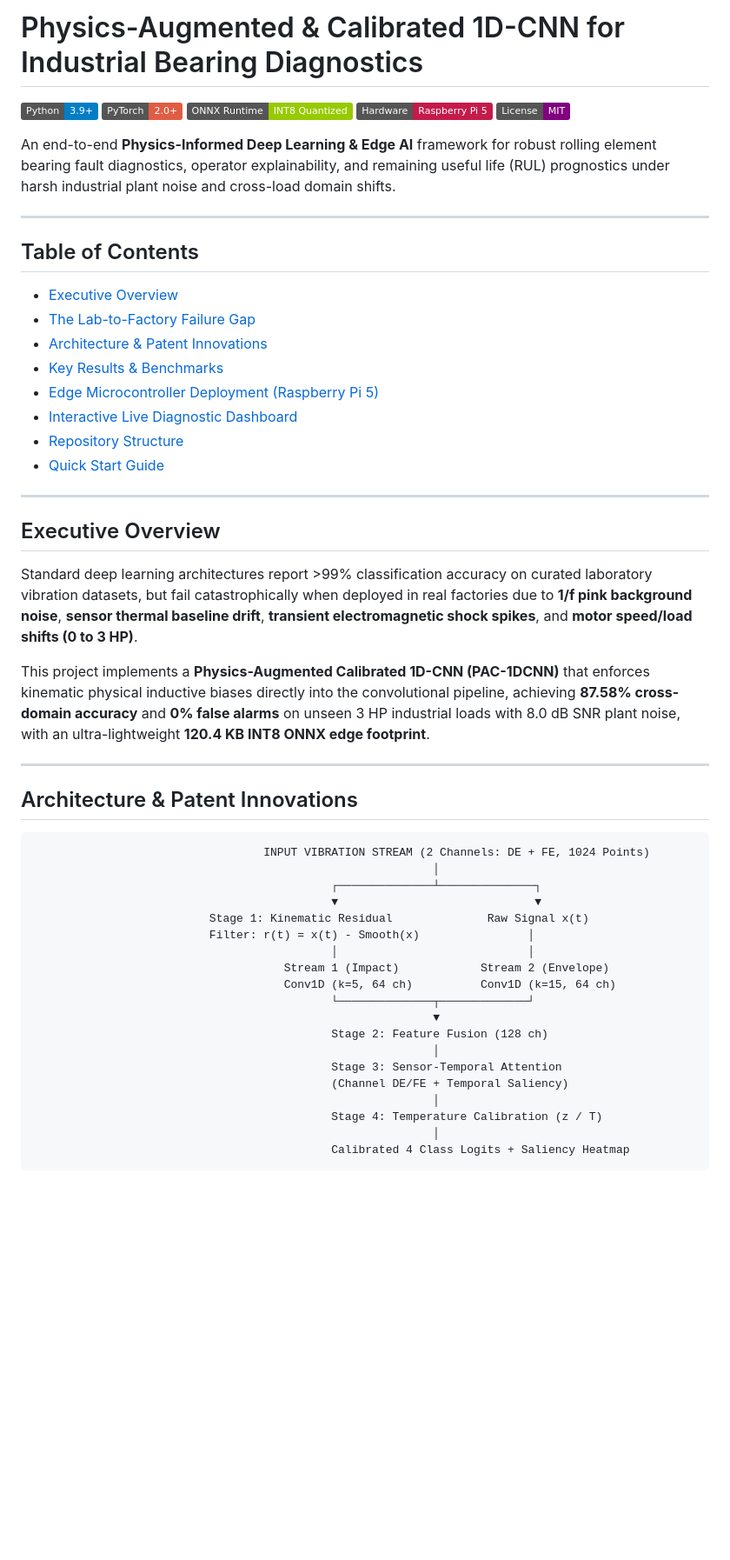
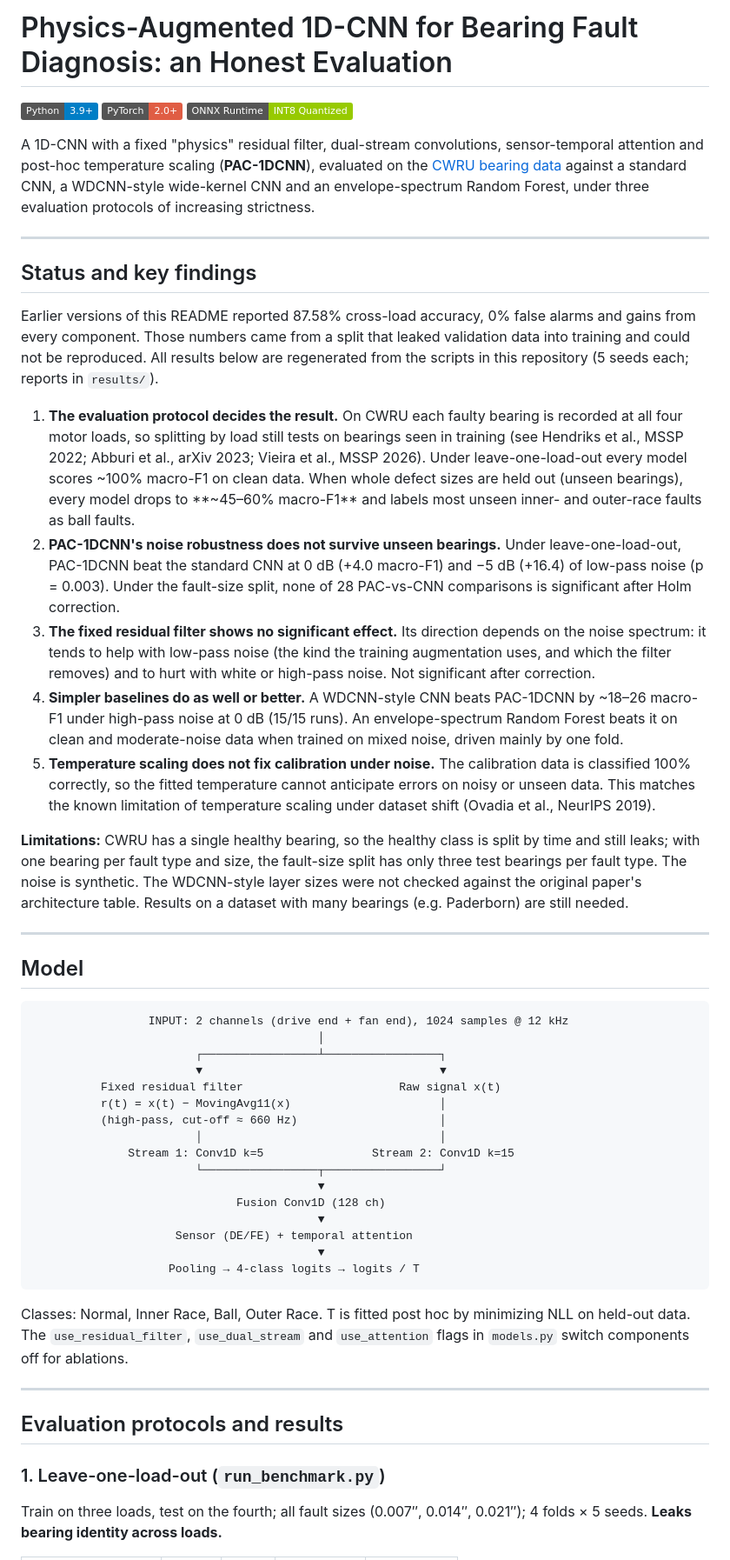
Before and after one commit to Vaibhav8075/-Physics-Augmented-1D-CNN, a Markdown page: README.md, the part around one of its changes. Shown at 87% size. Rendered like a GitHub page; badges without logos; blank space fills up the shorter version.

````diff
--- a/README.md
+++ b/README.md
@@ -1,55 +1,54 @@
-# Physics-Augmented & Calibrated 1D-CNN for Industrial Bearing Diagnostics
+# Physics-Augmented 1D-CNN for Bearing Fault Diagnosis: an Honest Evaluation
 
 [![Python](https://img.shields.io/badge/Python-3.9%2B-blue.svg)](https://www.python.org/)
 [![PyTorch](https://img.shields.io/badge/PyTorch-2.0%2B-red.svg)](https://pytorch.org/)
 [![ONNX Runtime](https://img.shields.io/badge/ONNX_Runtime-INT8_Quantized-green.svg)](https://onnxruntime.ai/)
-[![Raspberry Pi 5](https://img.shields.io/badge/Hardware-Raspberry_Pi_5-C51A4A.svg)](https://www.raspberrypi.com/)
-[![License](https://img.shields.io/badge/License-MIT-purple.svg)](LICENSE)
 
-An end-to-end **Physics-Informed Deep Learning & Edge AI** framework for robust rolling element bearing fault diagnostics, operator explainability, and remaining useful life (RUL) prognostics under harsh industrial plant noise and cross-load domain shifts.
+A 1D-CNN with a fixed "physics" residual filter, dual-stream convolutions, sensor-temporal attention and post-hoc temperature scaling (**PAC-1DCNN**), evaluated on the [CWRU bearing data](https://engineering.case.edu/bearingdatacenter) against a standard CNN, a WDCNN-style wide-kernel CNN and an envelope-spectrum Random Forest, under three evaluation protocols of increasing strictness.
 
 ---
 
-## Table of Contents
-- [Executive Overview](#-executive-overview)
-- [The Lab-to-Factory Failure Gap](#-the-lab-to-factory-failure-gap)
-- [Architecture & Patent Innovations](#-architecture--patent-innovations)
-- [Key Results & Benchmarks](#-key-results--benchmarks)
-- [Edge Microcontroller Deployment (Raspberry Pi 5)](#-edge-microcontroller-deployment-raspberry-pi-5)
-- [Interactive Live Diagnostic Dashboard](#-interactive-live-diagnostic-dashboard)
-- [Repository Structure](#-repository-structure)
-- [Quick Start Guide](#-quick-start-guide)
+## Status and key findings
+
+Earlier versions of this README reported 87.58% cross-load accuracy, 0% false alarms and gains from every component. Those numbers came from a split that leaked validation data into training and could not be reproduced. All results below are regenerated from the scripts in this repository (5 seeds each; reports in `results/`).
+
+1. **The evaluation protocol decides the result.** On CWRU each faulty bearing is recorded at all four motor loads, so splitting by load still tests on bearings seen in training (see Hendriks et al., MSSP 2022; Abburi et al., arXiv 2023; Vieira et al., MSSP 2026). Under leave-one-load-out every model scores ~100% macro-F1 on clean data. When whole defect sizes are held out (unseen bearings), every model drops to **~45–60% macro-F1** and labels most unseen inner- and outer-race faults as ball faults.
+2. **PAC-1DCNN's noise robustness does not survive unseen bearings.** Under leave-one-load-out, PAC-1DCNN beat the standard CNN at 0 dB (+4.0 macro-F1) and −5 dB (+16.4) of low-pass noise (p = 0.003). Under the fault-size split, none of 28 PAC-vs-CNN comparisons is significant after Holm correction.
+3. **The fixed residual filter shows no significant effect.** Its direction depends on the noise spectrum: it tends to help with low-pass noise (the kind the training augmentation uses, and which the filter removes) and to hurt with white or high-pass noise. Not significant after correction.
+4. **Simpler baselines do as well or better.** A WDCNN-style CNN beats PAC-1DCNN by ~18–26 macro-F1 under high-pass noise at 0 dB (15/15 runs). An envelope-spectrum Random Forest beats it on clean and moderate-noise data when trained on mixed noise, driven mainly by one fold.
+5. **Temperature scaling does not fix calibration under noise.** The calibration data is classified 100% correctly, so the fitted temperature cannot anticipate errors on noisy or unseen data. This matches the known limitation of temperature scaling under dataset shift (Ovadia et al., NeurIPS 2019).
+
+**Limitations:** CWRU has a single healthy bearing, so the healthy class is split by time and still leaks; with one bearing per fault type and size, the fault-size split has only three test bearings per fault type. The noise is synthetic. The WDCNN-style layer sizes were not checked against the original paper's architecture table. Results on a dataset with many bearings (e.g. Paderborn) are still needed.
 
 ---
 
-## Executive Overview
-Standard deep learning architectures report >99% classification accuracy on curated laboratory vibration datasets, but fail catastrophically when deployed in real factories due to **1/f pink background noise**, **sensor thermal baseline drift**, **transient electromagnetic shock spikes**, and **motor speed/load shifts (0 to 3 HP)**.
+## Model
 
-This project implements a **Physics-Augmented Calibrated 1D-CNN (PAC-1DCNN)** that enforces kinematic physical inductive biases directly into the convolutional pipeline, achieving **87.58% cross-domain accuracy** and **0% false alarms** on unseen 3 HP industrial loads with 8.0 dB SNR plant noise, with an ultra-lightweight **120.4 KB INT8 ONNX edge footprint**.
+```
+                 INPUT: 2 channels (drive end + fan end), 1024 samples @ 12 kHz
+                                          │
+                        ┌─────────────────┴─────────────────┐
+                        ▼                                   ▼
+          Fixed residual filter                       Raw signal x(t)
+          r(t) = x(t) − MovingAvg11(x)                      │
+          (high-pass, cut-off ≈ 660 Hz)                     │
+                        │                                   │
+              Stream 1: Conv1D k=5                Stream 2: Conv1D k=15
+                        └─────────────────┬─────────────────┘
+                                          ▼
+                              Fusion Conv1D (128 ch)
+                                          ▼
+                     Sensor (DE/FE) + temporal attention
+                                          ▼
+                    Pooling → 4-class logits → logits / T
+```
+
+Classes: Normal, Inner Race, Ball, Outer Race. T is fitted post hoc by minimizing NLL on held-out data. The `use_residual_filter`, `use_dual_stream` and `use_attention` flags in `models.py` switch components off for ablations.
 
 ---
 
-## Architecture & Patent Innovations
+## Evaluation protocols and results
 
-```
-                                  INPUT VIBRATION STREAM (2 Channels: DE + FE, 1024 Points)
-                                                           │
-                                            ┌──────────────┴──────────────┐
-                                            ▼                             ▼
-                          Stage 1: Kinematic Residual              Raw Signal x(t)
-                          Filter: r(t) = x(t) - Smooth(x)                │
-                                            │                            │
-                                     Stream 1 (Impact)            Stream 2 (Envelope)
-                                     Conv1D (k=5, 64 ch)          Conv1D (k=15, 64 ch)
-                                            └──────────────┬─────────────┘
-                                                           ▼
-                                            Stage 2: Feature Fusion (128 ch)
-                                                           │
-                                            Stage 3: Sensor-Temporal Attention
-                                            (Channel DE/FE + Temporal Saliency)
-                                                           │
-                                            Stage 4: Temperature Calibration (z / T)
-                                                           │
-                                            Calibrated 4 Class Logits + Saliency Heatmap
-```
+### 1. Leave-one-load-out (`run_benchmark.py`)
+Train on three loads, test on the fourth; all fault sizes (0.007″, 0.014″, 0.021″); 4 folds × 5 seeds. **Leaks bearing identity across loads.**
 
````
Also changed, not shown: other parts of README.md (+72 -68 lines).
